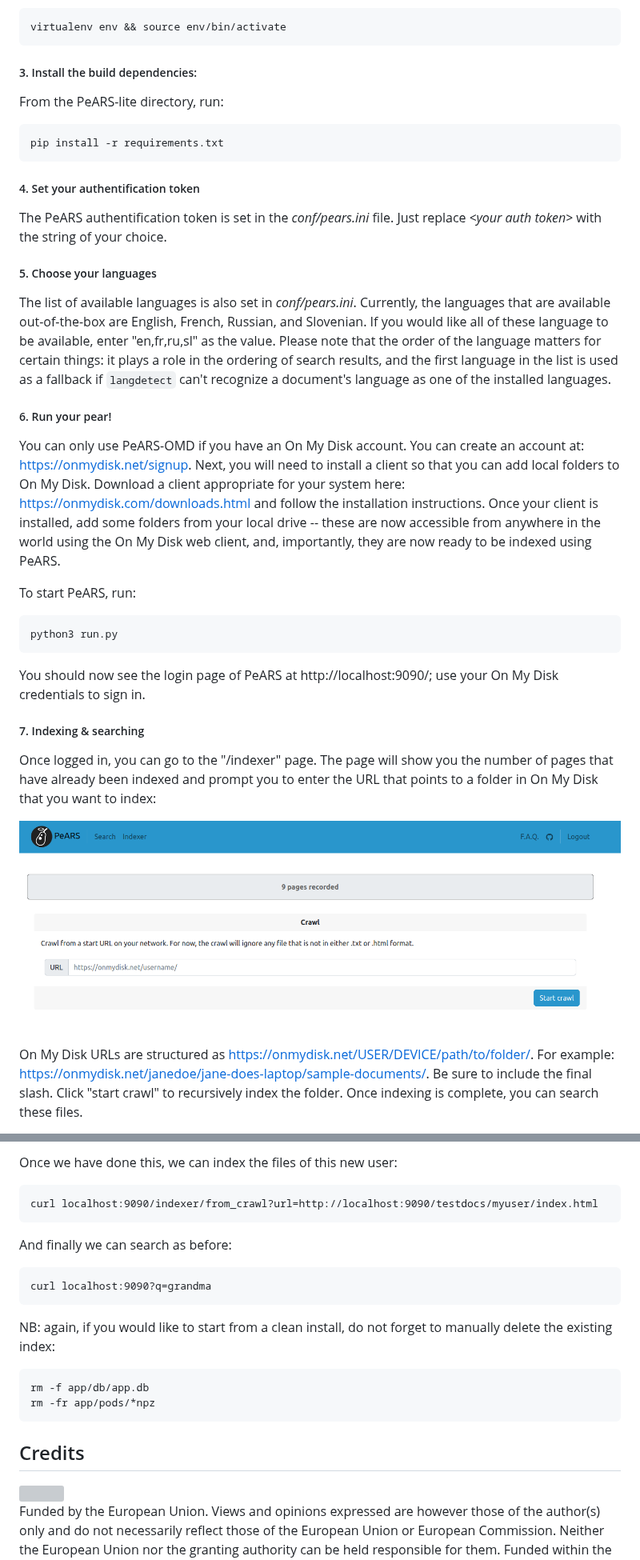
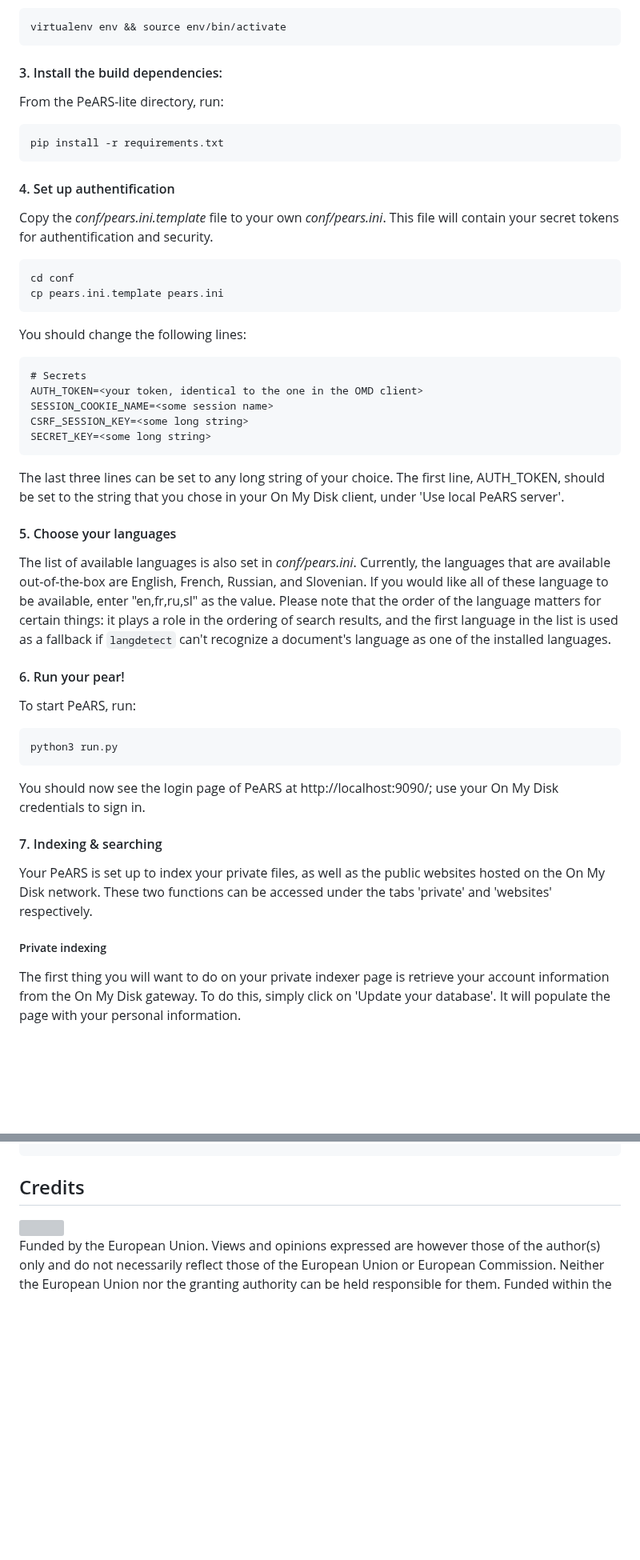
Before and after one commit to PeARSearch/PeARS-OMD, a Markdown page: README.md, 2 parts joined by grey strips. Shown at 80% size. GitHub-like rendering; blank space fills up the shorter version; grey boxes are pictures that could not be loaded.

Commit message:
Update README.md
Updated README.md to integrate information about the new PeARS interface and website indexing.

````diff
--- a/README.md
+++ b/README.md
@@ -47,26 +57,35 @@ Then run:
     virtualenv env && source env/bin/activate
 
 
-##### 3. Install the build dependencies:
+#### 3. Install the build dependencies:
 
 From the PeARS-lite directory, run:
 
     pip install -r requirements.txt
 
 
-##### 4. Set your authentification token
+#### 4. Set up authentification
 
-The PeARS authentification token is set in the *conf/pears.ini* file. Just replace *&lt;your auth token&gt;* with the string of your choice.
+Copy the *conf/pears.ini.template* file to your own *conf/pears.ini*. This file will contain your secret tokens for authentification and security.
 
+    cd conf
+    cp pears.ini.template pears.ini
 
-##### 5. Choose your languages
+You should change the following lines:
+
+    # Secrets
+    AUTH_TOKEN=<your token, identical to the one in the OMD client>
+    SESSION_COOKIE_NAME=<some session name>
+    CSRF_SESSION_KEY=<some long string>
+    SECRET_KEY=<some long string>
+
+The last three lines can be set to any long string of your choice. The first line, AUTH_TOKEN, should be set to the string that you chose in your On My Disk client, under 'Use local PeARS server'.
+
+#### 5. Choose your languages
 
 The list of available languages is also set in *conf/pears.ini*. Currently, the languages that are available out-of-the-box are English, French, Russian, and Slovenian. If you would like all of these language to be available, enter "en,fr,ru,sl" as the value. Please note that the order of the language matters for certain things: it plays a role in the ordering of search results, and the first language in the list is used as a fallback if `langdetect` can't recognize a document's language as one of the installed languages.
 
-##### 6. Run your pear!
-
-
-You can only use PeARS-OMD if you have an On My Disk account. You can create an account at: https://onmydisk.net/signup. Next, you will need to install a client so that you can add local folders to On My Disk. Download a client appropriate for your system here: https://onmydisk.com/downloads.html and follow the installation instructions. Once your client is installed, add some folders from your local drive -- these are now accessible from anywhere in the world using the On My Disk web client, and, importantly, they are now ready to be indexed using PeARS.
+#### 6. Run your pear!
 
 To start PeARS, run:
 
@@ -77,11 +96,11 @@ python3 run.py
 You should now see the login page of PeARS at http://localhost:9090/; use your On My Disk credentials to sign in.
 
 
-##### 7. Indexing & searching
+#### 7. Indexing & searching
 
-Once logged in, you can go to the "/indexer" page. The page will show you the number of pages that have already been indexed and prompt you to enter the URL that points to a folder in On My Disk that you want to index:
+Your PeARS is set up to index your private files, as well as the public websites hosted on the On My Disk network. These two functions can be accessed under the tabs 'private' and 'websites' respectively.
 
-![Screenshot of the indexing page](screenshot_indexing.png)
+##### Private indexing
 
-On My Disk URLs are structured as https://onmydisk.net/USER/DEVICE/path/to/folder/. For example: https://onmydisk.net/janedoe/jane-does-laptop/sample-documents/. Be sure to include the final slash. Click "start crawl" to recursively index the folder. Once indexing is complete, you can search these files.
+The first thing you will want to do on your private indexer page is retrieve your account information from the On My Disk gateway. To do this, simply click on 'Update your database'. It will populate the page with your personal information.
 
@@ -240,22 +149,3 @@ The result of this call is a new *app/testdocs/myuser/* directory, with some .tx
-Once we have done this, we can index the files of this new user:
-
-```
-curl localhost:9090/indexer/from_crawl?url=http://localhost:9090/testdocs/myuser/index.html
-```
-
-And finally we can search as before:
-
-```
-curl localhost:9090?q=grandma
-```
-
-NB: again, if you would like to start from a clean install, do not forget to manually delete the existing index:
-
-```
-rm -f app/db/app.db
-rm -fr app/pods/*npz
-```
-
 ## Credits
 
 
````
Also changed, not shown: other parts of README.md (+41 -141 lines).
